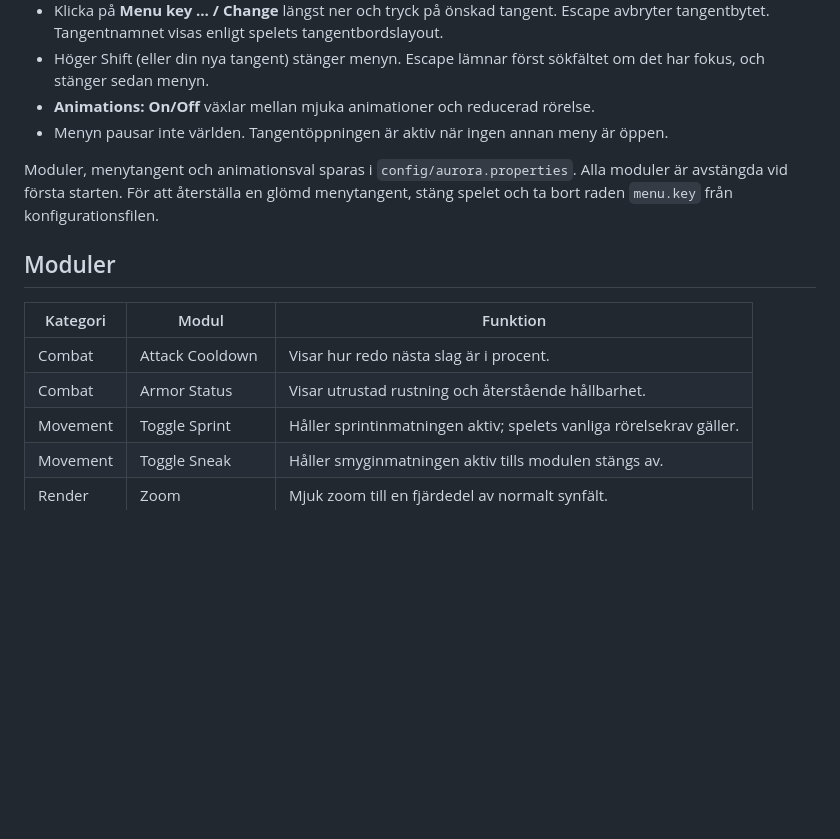
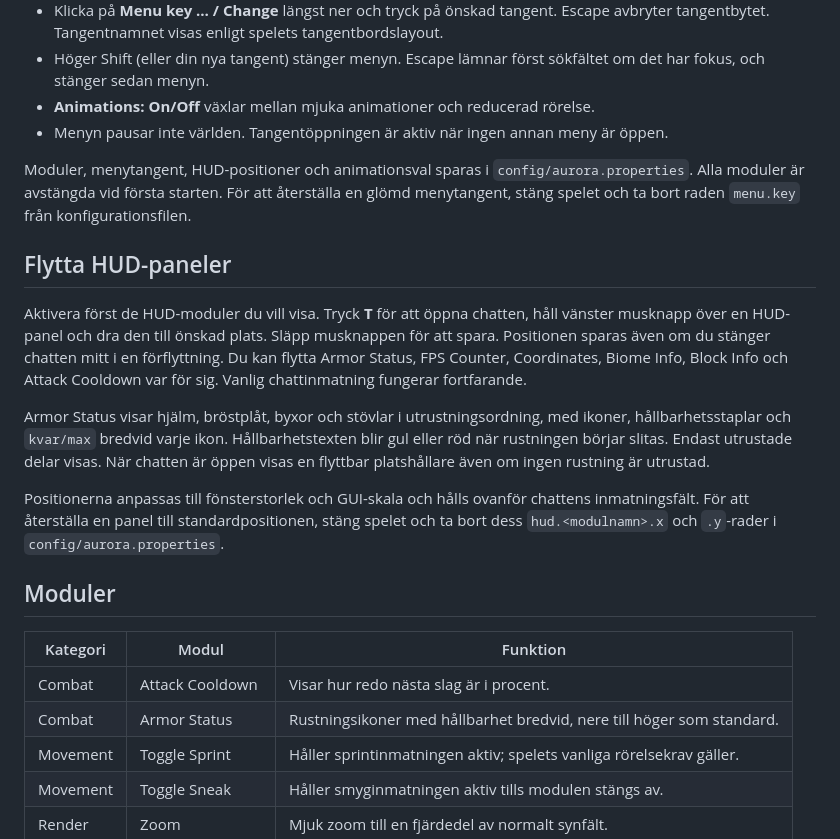
Before and after one commit to powerebraceit/Minecraft-Client, a Markdown page: README.md, the part around one of its changes. Drawn GitHub-style; blank space fills up the shorter version.

Commit message:
Add armor icons and durability HUD with chat drag positioning

```diff
--- a/README.md
+++ b/README.md
@@ -28,16 +28,33 @@ med dubbelklick eller `java -jar`.
 - **Animations: On/Off** växlar mellan mjuka animationer och reducerad rörelse.
 - Menyn pausar inte världen. Tangentöppningen är aktiv när ingen annan meny är öppen.
 
-Moduler, menytangent och animationsval sparas i `config/aurora.properties`.
+Moduler, menytangent, HUD-positioner och animationsval sparas i `config/aurora.properties`.
 Alla moduler är avstängda vid första starten. För att återställa en glömd
 menytangent, stäng spelet och ta bort raden `menu.key` från konfigurationsfilen.
+
+## Flytta HUD-paneler
+
+Aktivera först de HUD-moduler du vill visa. Tryck **T** för att öppna chatten,
+håll vänster musknapp över en HUD-panel och dra den till önskad plats. Släpp
+musknappen för att spara. Positionen sparas även om du stänger chatten mitt i en
+förflyttning. Du kan flytta Armor Status, FPS Counter, Coordinates, Biome Info,
+Block Info och Attack Cooldown var för sig. Vanlig chattinmatning fungerar fortfarande.
+
+Armor Status visar hjälm, bröstplåt, byxor och stövlar i utrustningsordning, med
+ikoner, hållbarhetsstaplar och `kvar/max` bredvid varje ikon. Hållbarhetstexten blir
+gul eller röd när rustningen börjar slitas. Endast utrustade delar visas. När chatten
+är öppen visas en flyttbar platshållare även om ingen rustning är utrustad.
+
+Positionerna anpassas till fönsterstorlek och GUI-skala och hålls ovanför chattens
+inmatningsfält. För att återställa en panel till standardpositionen, stäng spelet
+och ta bort dess `hud.<modulnamn>.x` och `.y`-rader i `config/aurora.properties`.
 
 ## Moduler
 
 | Kategori | Modul | Funktion |
 | --- | --- | --- |
 | Combat | Attack Cooldown | Visar hur redo nästa slag är i procent. |
-| Combat | Armor Status | Visar utrustad rustning och återstående hållbarhet. |
+| Combat | Armor Status | Rustningsikoner med hållbarhet bredvid, nere till höger som standard. |
 | Movement | Toggle Sprint | Håller sprintinmatningen aktiv; spelets vanliga rörelsekrav gäller. |
 | Movement | Toggle Sneak | Håller smyginmatningen aktiv tills modulen stängs av. |
 | Render | Zoom | Mjuk zoom till en fjärdedel av normalt synfält. |
```
Also changed, not shown: other parts of README.md (+8 -4 lines), docs/minecraft-hud-editor.png (added), docs/minecraft-hud.png, 15 other files.
